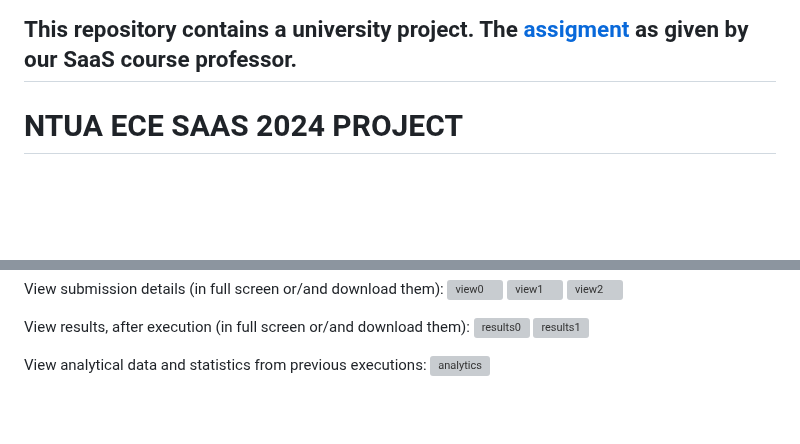
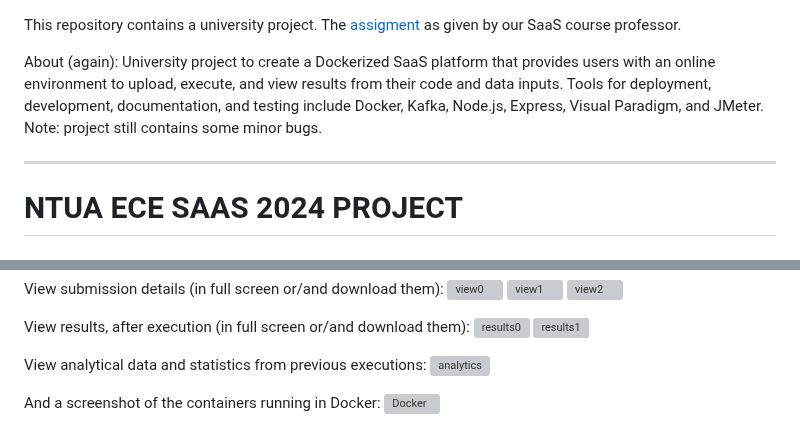
Before and after one commit to leftkarak/SolveMyProblem-SaaS-Assignment-2024, a Markdown page: README.md, 2 parts joined by grey strips. GitHub-like rendering; blank space fills up the shorter version; grey boxes are pictures that could not be loaded.

```diff
--- a/README.md
+++ b/README.md
@@ -1,4 +1,8 @@
 This repository contains a university project. The [assigment](https://github.com/leftkarak/SolveMyProblem-SaaS-Assignment-2024/tree/main/Assigment) as given by our SaaS course professor.
+
+About (again):
+University project to create a Dockerized SaaS platform that provides users with an online environment to upload, execute, and view results from their code and data inputs. Tools for deployment, development, documentation, and testing include Docker, Kafka, Node.js, Express, Visual Paradigm, and JMeter. Note: project still contains some minor bugs.
+
 --------------------------------------------------------------------------------------------------------------------------
 
 # NTUA ECE SAAS 2024 PROJECT
@@ -93,3 +97,6 @@ View results, after execution (in full screen or/and download them):
 
 View analytical data and statistics from previous executions:
 ![analytics](https://github.com/user-attachments/assets/766938cc-6c69-4ec1-a90f-0a64e14d5a63)
+
+And a screenshot of the containers running in Docker:
+![Docker](https://github.com/user-attachments/assets/9cfcebc3-0286-47bc-a81c-b1b40ab2ab10)
```
